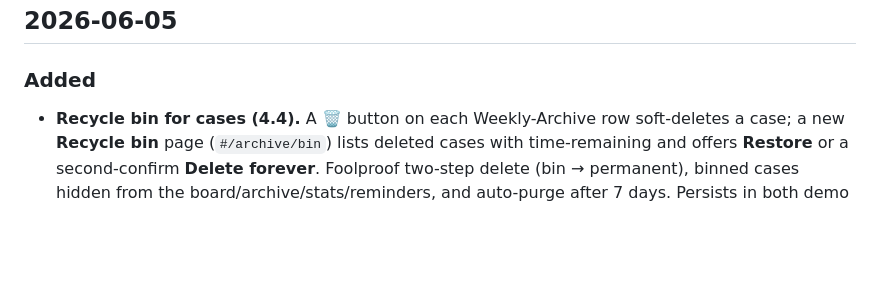
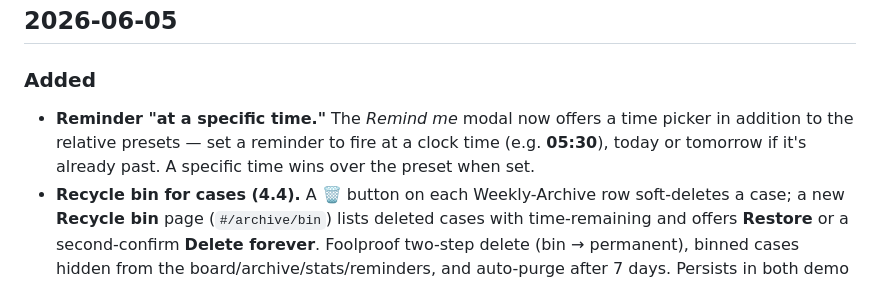
Before and after one commit to hltsai9/threenine, a Markdown page: docs/RELEASE_NOTES.md, the part around the change. GitHub-like rendering; blank space fills up the shorter version.

Commit message:
docs: note reminder 'at a specific time' in release notes

```diff
--- a/docs/RELEASE_NOTES.md
+++ b/docs/RELEASE_NOTES.md
@@ -12,6 +12,9 @@ changes), **Internal** (tests, refactors, CI), **Docs**.
 
 ### Added
 
+- **Reminder "at a specific time."** The *Remind me* modal now offers a time picker in addition to
+  the relative presets — set a reminder to fire at a clock time (e.g. **05:30**), today or tomorrow
+  if it's already past. A specific time wins over the preset when set.
 - **Recycle bin for cases (4.4).** A 🗑 button on each Weekly-Archive row soft-deletes a case;
   a new **Recycle bin** page (`#/archive/bin`) lists deleted cases with time-remaining and offers
   **Restore** or a second-confirm **Delete forever**. Foolproof two-step delete (bin → permanent),
```
